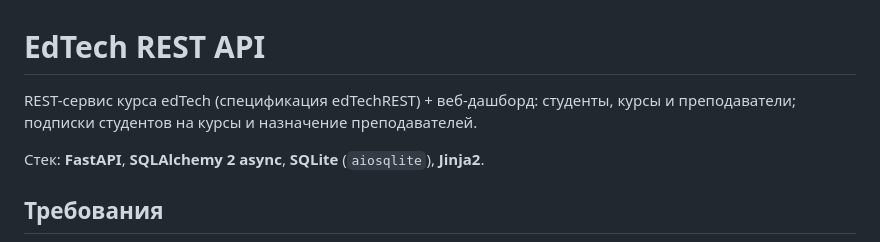
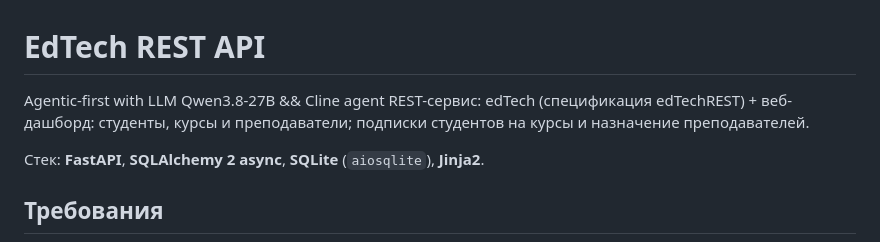
Before and after one commit to alexandr1017/edtech-with-qwen3.8-27B, a Markdown page: README.md, the part around the change. Drawn GitHub-style.

```diff
--- a/README.md
+++ b/README.md
@@ -1,7 +1,7 @@
 # EdTech REST API
 
-REST-сервис курса edTech (спецификация edTechREST) + веб-дашборд: студенты, курсы и
-преподаватели; подписки студентов на курсы и назначение преподавателей.
+Agentic-first with LLM Qwen3.8-27B && Cline agent REST-сервис:
+edTech (спецификация edTechREST) + веб-дашборд: студенты, курсы и преподаватели; подписки студентов на курсы и назначение преподавателей.
 
 Стек: **FastAPI**, **SQLAlchemy 2 async**, **SQLite** (`aiosqlite`), **Jinja2**.
 
```
